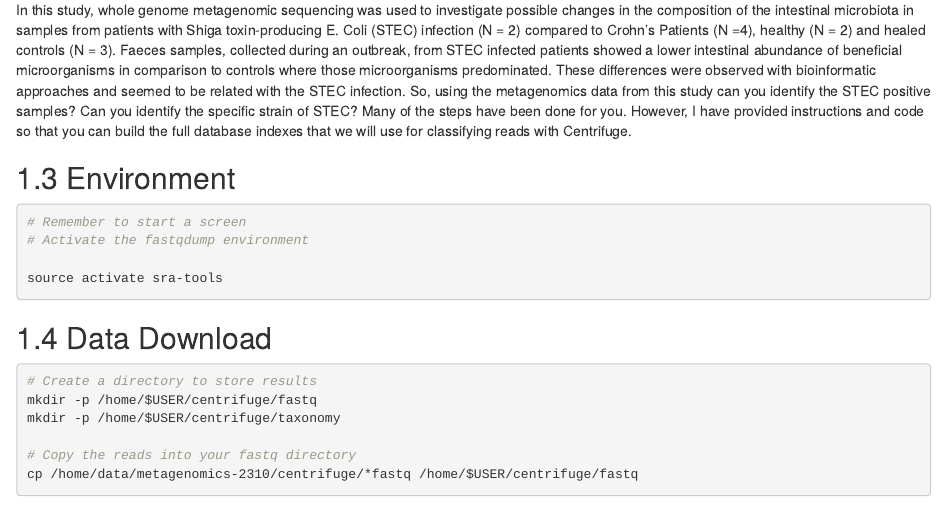
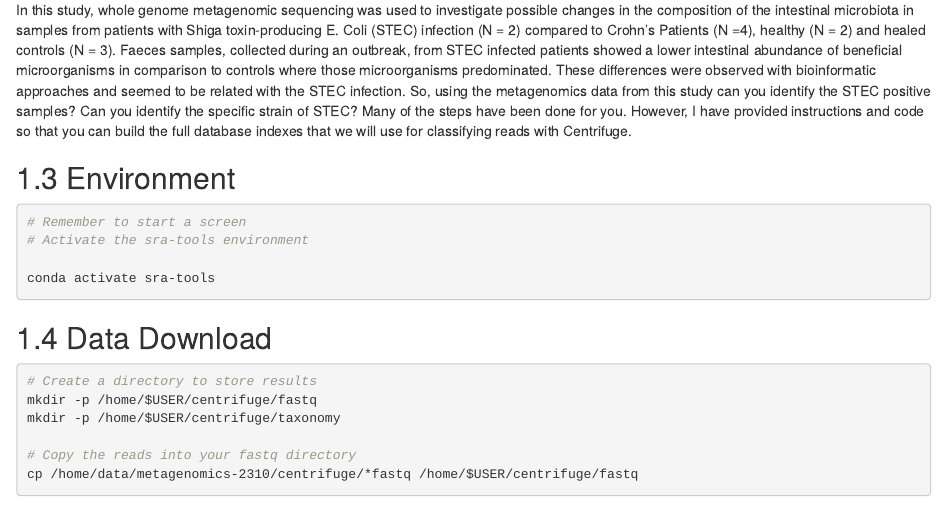
Before and after one commit to ncgr/Metagenomics-Bookdown, an R Markdown document (10-Centrifuge.Rmd): the page in a window 1100 px wide, from 310 px down. Rendered offline with R 4.5, knitr and Pandoc, with nearby package versions; drawn as R Markdown's standard HTML page in place of the format the file asks for.

Commit message:
Fixed the sra-tools env

````diff
--- a/10-Centrifuge.Rmd
+++ b/10-Centrifuge.Rmd
@@ -28,9 +28,9 @@ build the full database indexes that we will use for classifying reads with Cent
 
 ```{bash, eval=FALSE}
 # Remember to start a screen
-# Activate the fastqdump environment
+# Activate the sra-tools environment
 
-source activate sra-tools
+conda activate sra-tools
 ```
 
 ## Data Download
````
